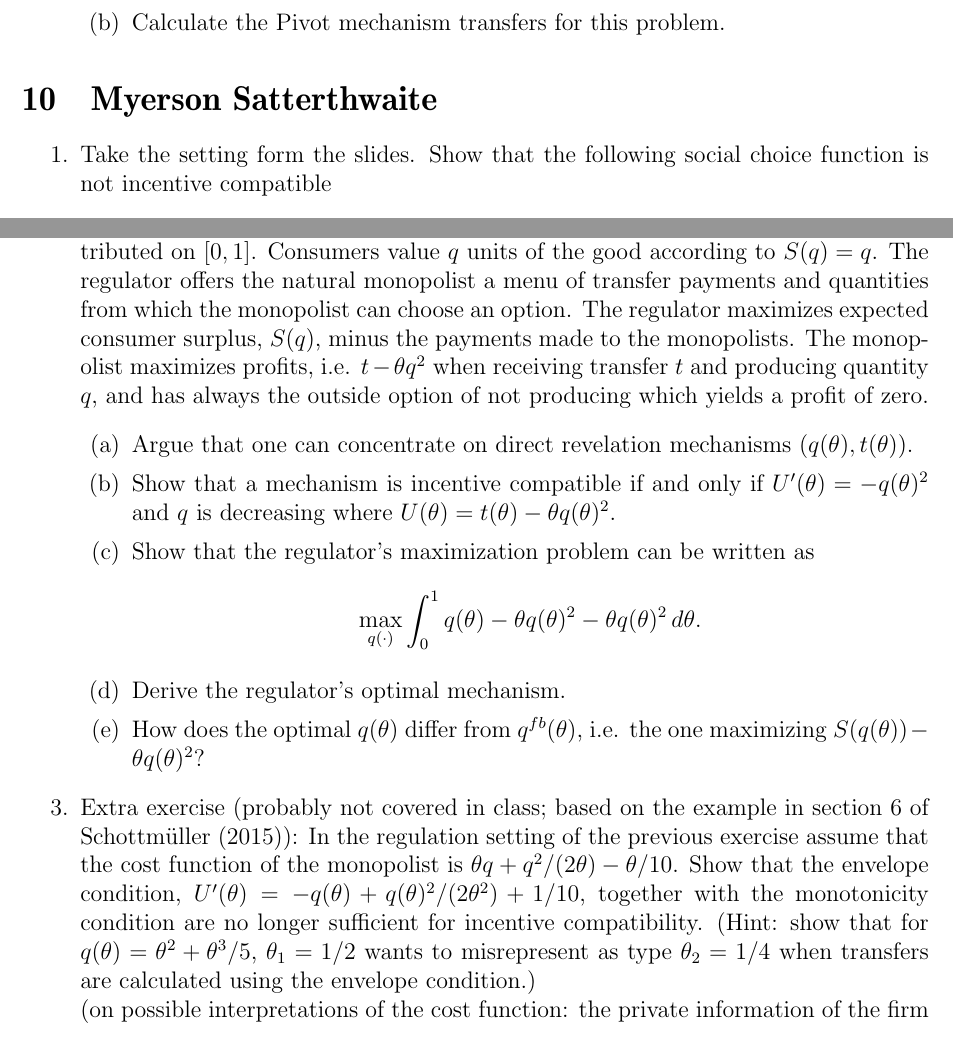
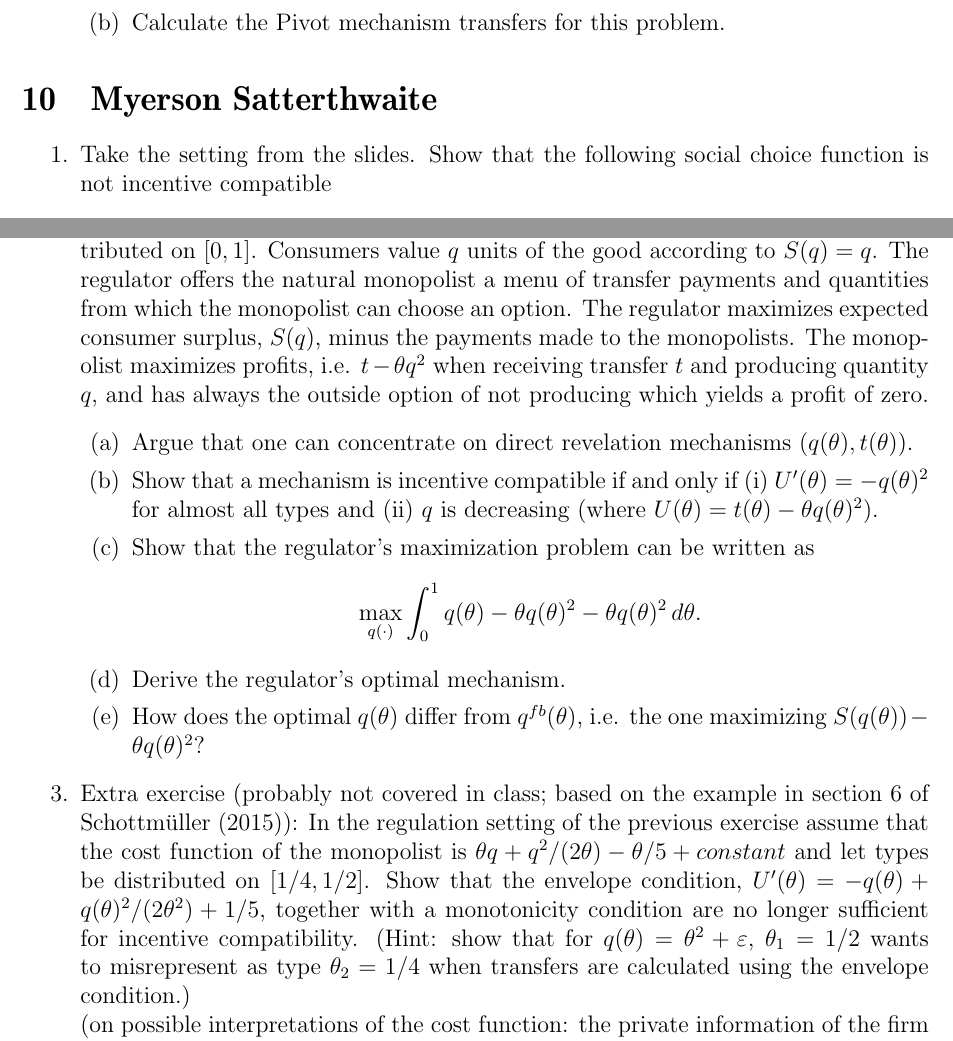
Before and after one commit to schottmueller/advMicro, a LaTeX problem sheet (exercises.tex): two parts of pages 6 and 7 of 10, joined at a grey line, cut so that both start at the same text. Compiled offline with pdfLaTeX.

Commit message:
correct some typos

```diff
--- a/exercises.tex
+++ b/exercises.tex
@@ -475,7 +475,7 @@ D  \> 4,4$+\theta _2$    \>1,5
 \label{sec:myers-satt}
 
 \begin{enumerate}
-\item Take the setting form the slides. Show that the following social choice function is not incentive compatible
+\item Take the setting from the slides. Show that the following social choice function is not incentive compatible
   $$f(v,c)=
   \begin{cases}
     (1,\frac{v+c}{2})&\text{ if }v\geq c\\
@@ -512,12 +512,12 @@ $$
 \item Regulation of a natural monopoly (a whole book on incentive regulation as in this exercise is \cite{laffont1993theory}): A natural monopolist has costs $\theta q^2$ when producing quantity $q$. His type $\theta $ is private information and from the regulator's point of view uniformly distributed on $[0,1]$. Consumers value $q$ units of the good according to $S(q)=q$. The regulator offers the natural monopolist a menu of transfer payments and quantities from which the monopolist can choose an option. The regulator maximizes expected consumer surplus, $S(q)$, minus the payments made to the monopolists. The monopolist maximizes profits, i.e. $t-\theta  q^2$ when receiving transfer $t$ and producing quantity $q$, and has always the outside option of not producing which yields a profit of zero.
   \begin{enumerate}
   \item Argue that one can concentrate on direct revelation mechanisms $(q(\theta ),t(\theta ))$.
-  \item Show that a mechanism is incentive compatible if and only if $U'(\theta )=-q(\theta )^2$ and $q$ is decreasing where $U(\theta )=t(\theta )-\theta q(\theta )^2$.
+  \item Show that a mechanism is incentive compatible if and only if (i) $U'(\theta )=-q(\theta )^2$ for almost all types and (ii) $q$ is decreasing (where $U(\theta )=t(\theta )-\theta q(\theta )^2$).
   \item Show that the regulator's maximization problem can be written as $$\max_{q(\cdot)}\int_0^1 q(\theta )-\theta q(\theta )^2-\theta q(\theta )^2\,d\theta. $$
   \item Derive the regulator's optimal mechanism.
     \item How does the optimal $q(\theta )$ differ from $q^{fb}(\theta )$, i.e. the one maximizing $S(q(\theta ))-\theta q(\theta )^2$?
     \end{enumerate}
-  \item Extra exercise (probably not covered in class; based on the example in section 6 of \cite{schottmueller2015jet}): In the regulation setting of the previous exercise assume that the cost function of the monopolist is $\theta q+q^2/(2\theta)-\theta /10$. Show that the envelope condition, $U'(\theta )=-q(\theta )+q(\theta )^2/(2\theta ^2)+1/10$, together with the monotonicity condition are no longer sufficient for incentive compatibility. (Hint: show that for $q(\theta )=\theta ^2+\theta ^3/5$, $\theta _1=1/2$ wants to misrepresent as type $\theta _2=1/4$ when transfers are calculated using the envelope condition.)\\
+  \item Extra exercise (probably not covered in class; based on the example in section 6 of \cite{schottmueller2015jet}): In the regulation setting of the previous exercise assume that the cost function of the monopolist is $\theta q+q^2/(2\theta)-\theta /5+constant$ and let types be distributed on $[1/4,1/2]$. Show that the envelope condition, $U'(\theta )=-q(\theta )+q(\theta )^2/(2\theta ^2)+1/5$, together with a monotonicity condition are no longer sufficient for incentive compatibility. (Hint: show that for $q(\theta )=\theta ^2+\varepsilon $, $\theta _1=1/2$ wants to misrepresent as type $\theta _2=1/4$ when transfers are calculated using the envelope condition.)\\
     (on possible interpretations of the cost function: the private information of the firm is not -- as in other examples -- how (marginally) efficient a firm is but could be which technology it uses where different technologies are most efficient depending on the quantity, i.e. which type has the lowest (marginal) cost depends on the quantity level.)
 \end{enumerate}
 
```
Also changed, not shown: 1 other file.
